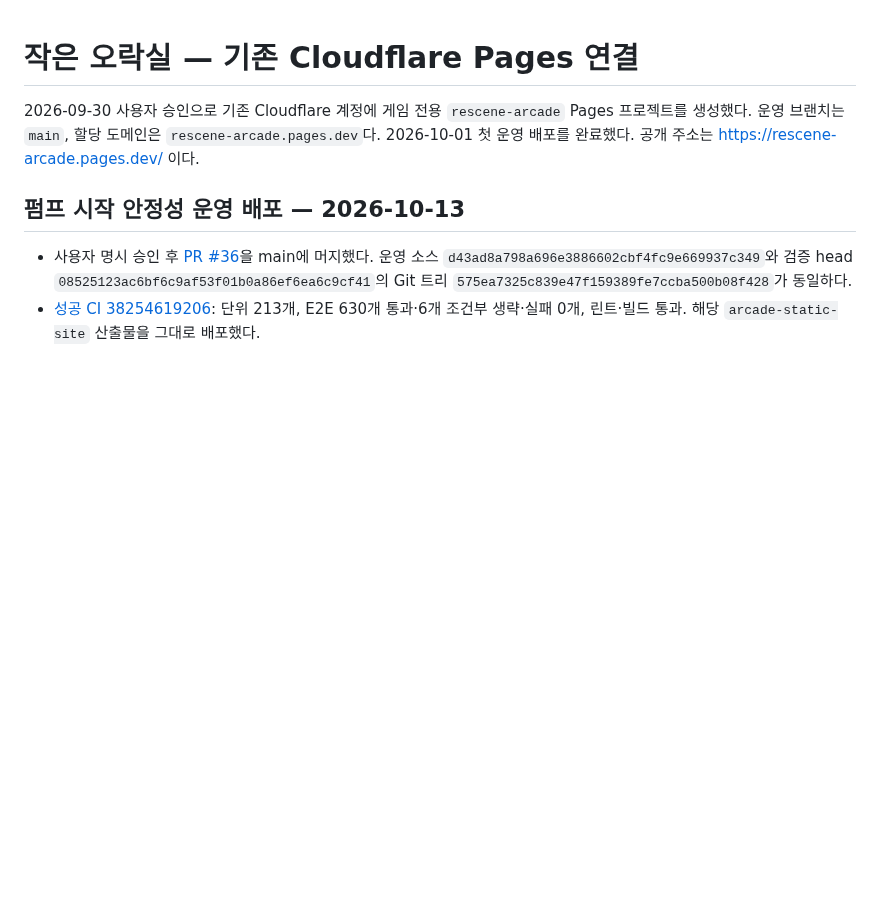
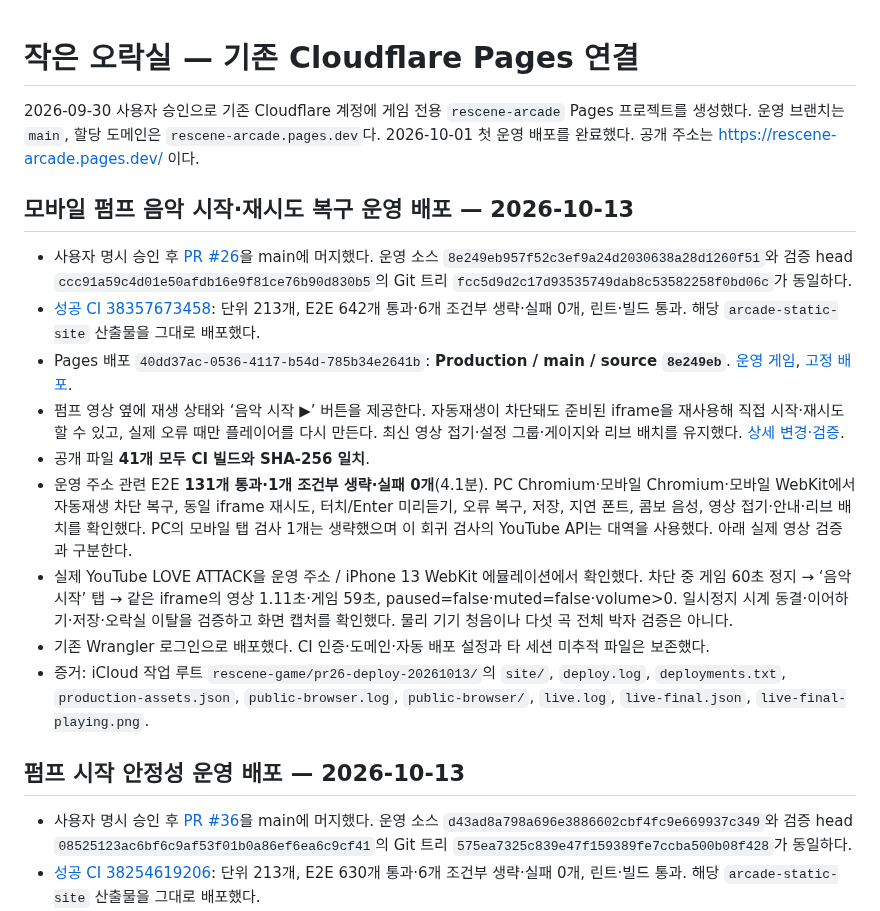
Before and after one commit to hhj4861/rescene-game, a Markdown page: docs/deployment/arcade-pages.md, the part around the change. Rendered like a GitHub page; blank space fills up the shorter version.

Commit message:
docs: record mobile pump recovery production deployment

```diff
--- a/docs/deployment/arcade-pages.md
+++ b/docs/deployment/arcade-pages.md
@@ -3,6 +3,18 @@
 2026-09-30 사용자 승인으로 기존 Cloudflare 계정에 게임 전용 `rescene-arcade` Pages 프로젝트를 생성했다. 운영 브랜치는 `main`, 할당 도메인은 `rescene-arcade.pages.dev`다. 2026-10-01 첫 운영 배포를 완료했다. 공개 주소는 https://rescene-arcade.pages.dev/ 이다.
 
 
+
+## 모바일 펌프 음악 시작·재시도 복구 운영 배포 — 2026-10-13
+
+- 사용자 명시 승인 후 [PR #26](https://github.com/hhj4861/rescene-game/pull/26)을 main에 머지했다. 운영 소스 `8e249eb957f52c3ef9a24d2030638a28d1260f51`와 검증 head `ccc91a59c4d01e50afdb16e9f81ce76b90d830b5`의 Git 트리 `fcc5d9d2c17d93535749dab8c53582258f0bd06c`가 동일하다.
+- [성공 CI 38357673458](https://github.com/hhj4861/rescene-game/actions/runs/38357673458): 단위 213개, E2E 642개 통과·6개 조건부 생략·실패 0개, 린트·빌드 통과. 해당 `arcade-static-site` 산출물을 그대로 배포했다.
+- Pages 배포 `40dd37ac-0536-4117-b54d-785b34e2641b`: **Production / main / source `8e249eb`**. [운영 게임](https://rescene-arcade.pages.dev/), [고정 배포](https://40dd37ac.rescene-arcade.pages.dev).
+- 펌프 영상 옆에 재생 상태와 ‘음악 시작 ▶’ 버튼을 제공한다. 자동재생이 차단돼도 준비된 iframe을 재사용해 직접 시작·재시도할 수 있고, 실제 오류 때만 플레이어를 다시 만든다. 최신 영상 접기·설정 그룹·게이지와 리브 배치를 유지했다. [상세 변경·검증](../tasks/pump-mobile.md).
+- 공개 파일 **41개 모두 CI 빌드와 SHA-256 일치**.
+- 운영 주소 관련 E2E **131개 통과·1개 조건부 생략·실패 0개**(4.1분). PC Chromium·모바일 Chromium·모바일 WebKit에서 자동재생 차단 복구, 동일 iframe 재시도, 터치/Enter 미리듣기, 오류 복구, 저장, 지연 폰트, 콤보 음성, 영상 접기·안내·리브 배치를 확인했다. PC의 모바일 탭 검사 1개는 생략했으며 이 회귀 검사의 YouTube API는 대역을 사용했다. 아래 실제 영상 검증과 구분한다.
+- 실제 YouTube LOVE ATTACK을 운영 주소 / iPhone 13 WebKit 에뮬레이션에서 확인했다. 차단 중 게임 60초 정지 → ‘음악 시작’ 탭 → 같은 iframe의 영상 1.11초·게임 59초, paused=false·muted=false·volume>0. 일시정지 시계 동결·이어하기·저장·오락실 이탈을 검증하고 화면 캡처를 확인했다. 물리 기기 청음이나 다섯 곡 전체 박자 검증은 아니다.
+- 기존 Wrangler 로그인으로 배포했다. CI 인증·도메인·자동 배포 설정과 타 세션 미추적 파일은 보존했다.
+- 증거: iCloud 작업 루트 `rescene-game/pr26-deploy-20261013/`의 `site/`, `deploy.log`, `deployments.txt`, `production-assets.json`, `public-browser.log`, `public-browser/`, `live.log`, `live-final.json`, `live-final-playing.png`.
 
 ## 펌프 시작 안정성 운영 배포 — 2026-10-13
 
```
Also changed, not shown: docs/tasks/pump-mobile.md (+10 -0 lines).
